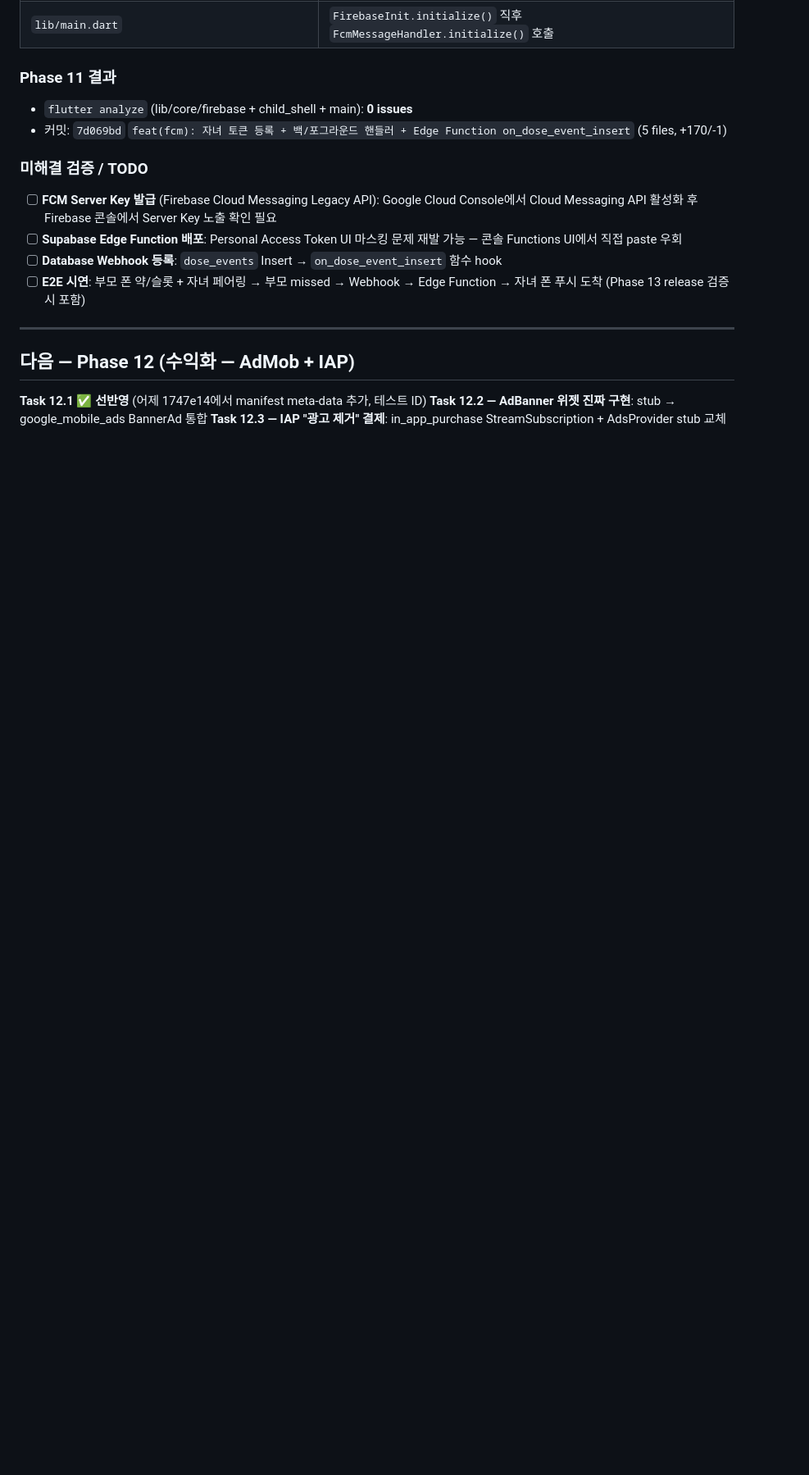
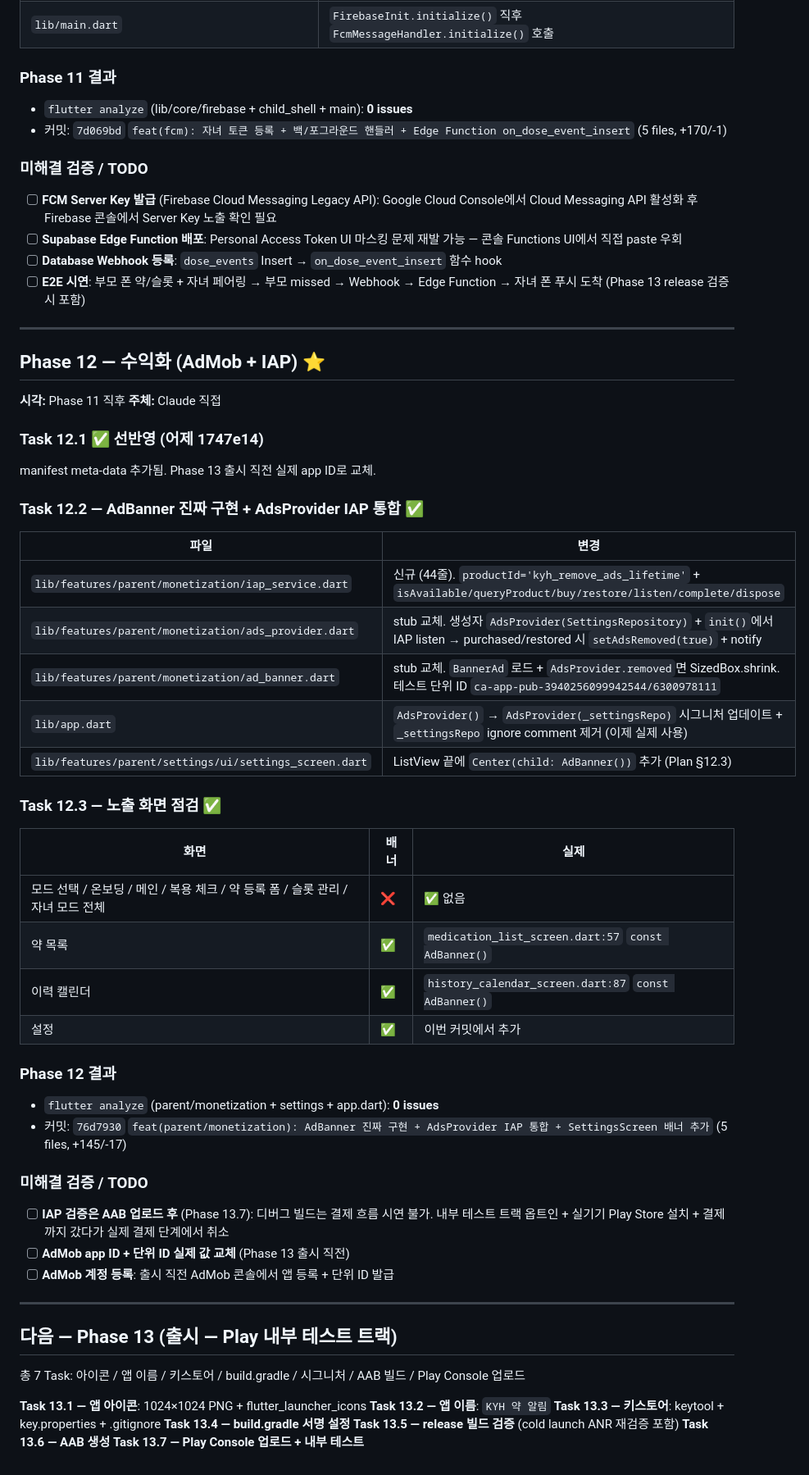
Before and after one commit to y0000h/kyh_medi, a Markdown page: docs/progress/2026-05-02.md, the part around the change. Shown at 82% size. Rendered like a GitHub page; blank space fills up the shorter version.

Commit message:
docs(progress): Phase 12 (수익화 AdMob + IAP) 완료 기록
Co-Authored-By: Claude Opus 4.7 (1M context) <noreply@anthropic.com>

```diff
--- a/docs/progress/2026-05-02.md
+++ b/docs/progress/2026-05-02.md
@@ -338,8 +338,53 @@ ANR 발생 PID는 **27618 (system_server)** — 우리 앱 PID(24712)가 아님.
 
 ---
 
-## 다음 — Phase 12 (수익화 — AdMob + IAP)
+## Phase 12 — 수익화 (AdMob + IAP) ⭐
 
-**Task 12.1 ✅ 선반영** (어제 1747e14에서 manifest meta-data 추가, 테스트 ID)
-**Task 12.2 — AdBanner 위젯 진짜 구현**: stub → google_mobile_ads BannerAd 통합
-**Task 12.3 — IAP "광고 제거" 결제**: in_app_purchase StreamSubscription + AdsProvider stub 교체
+**시각:** Phase 11 직후
+**주체:** Claude 직접
+
+### Task 12.1 ✅ 선반영 (어제 1747e14)
+manifest meta-data 추가됨. Phase 13 출시 직전 실제 app ID로 교체.
+
+### Task 12.2 — AdBanner 진짜 구현 + AdsProvider IAP 통합 ✅
+
+| 파일 | 변경 |
+|---|---|
+| `lib/features/parent/monetization/iap_service.dart` | 신규 (44줄). `productId='kyh_remove_ads_lifetime'` + `isAvailable/queryProduct/buy/restore/listen/complete/dispose` |
+| `lib/features/parent/monetization/ads_provider.dart` | stub 교체. 생성자 `AdsProvider(SettingsRepository)` + `init()`에서 IAP listen → purchased/restored 시 `setAdsRemoved(true)` + notify |
+| `lib/features/parent/monetization/ad_banner.dart` | stub 교체. `BannerAd` 로드 + `AdsProvider.removed`면 SizedBox.shrink. 테스트 단위 ID `ca-app-pub-3940256099942544/6300978111` |
+| `lib/app.dart` | `AdsProvider()` → `AdsProvider(_settingsRepo)` 시그니처 업데이트 + `_settingsRepo` ignore comment 제거 (이제 실제 사용) |
+| `lib/features/parent/settings/ui/settings_screen.dart` | ListView 끝에 `Center(child: AdBanner())` 추가 (Plan §12.3) |
+
+### Task 12.3 — 노출 화면 점검 ✅
+| 화면 | 배너 | 실제 |
+|---|---|---|
+| 모드 선택 / 온보딩 / 메인 / 복용 체크 / 약 등록 폼 / 슬롯 관리 / 자녀 모드 전체 | ❌ | ✅ 없음 |
+| 약 목록 | ✅ | `medication_list_screen.dart:57` `const AdBanner()` |
+| 이력 캘린더 | ✅ | `history_calendar_screen.dart:87` `const AdBanner()` |
+| 설정 | ✅ | 이번 커밋에서 추가 |
+
+### Phase 12 결과
+
+- `flutter analyze` (parent/monetization + settings + app.dart): **0 issues**
+- 커밋: `76d7930` `feat(parent/monetization): AdBanner 진짜 구현 + AdsProvider IAP 통합 + SettingsScreen 배너 추가` (5 files, +145/-17)
+
+### 미해결 검증 / TODO
+
+- [ ] **IAP 검증은 AAB 업로드 후** (Phase 13.7): 디버그 빌드는 결제 흐름 시연 불가. 내부 테스트 트랙 옵트인 + 실기기 Play Store 설치 + 결제까지 갔다가 실제 결제 단계에서 취소
+- [ ] **AdMob app ID + 단위 ID 실제 값 교체** (Phase 13 출시 직전)
+- [ ] **AdMob 계정 등록**: 출시 직전 AdMob 콘솔에서 앱 등록 + 단위 ID 발급
+
+---
+
+## 다음 — Phase 13 (출시 — Play 내부 테스트 트랙)
+
+총 7 Task: 아이콘 / 앱 이름 / 키스토어 / build.gradle / 시그니처 / AAB 빌드 / Play Console 업로드
+
+**Task 13.1 — 앱 아이콘**: 1024×1024 PNG + flutter_launcher_icons
+**Task 13.2 — 앱 이름**: `KYH 약 알림`
+**Task 13.3 — 키스토어**: keytool + key.properties + .gitignore
+**Task 13.4 — build.gradle 서명 설정**
+**Task 13.5 — release 빌드 검증** (cold launch ANR 재검증 포함)
+**Task 13.6 — AAB 생성**
+**Task 13.7 — Play Console 업로드 + 내부 테스트**
```
